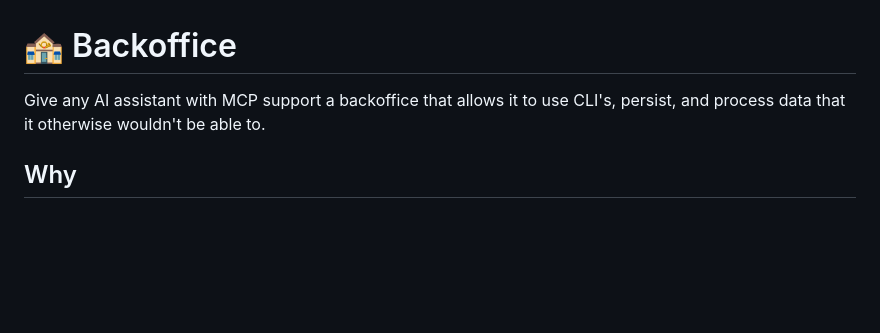
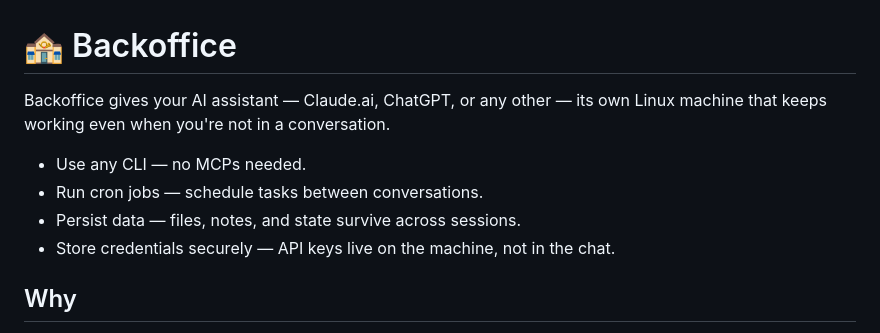
Before and after one commit to kvendrik/backoffice, a Markdown page: README.md, the part around the change. Drawn GitHub-style; blank space fills up the shorter version.

```diff
--- a/README.md
+++ b/README.md
@@ -1,6 +1,11 @@
 # 🏤 Backoffice
 
-Give any AI assistant with MCP support a backoffice that allows it to use CLI's, persist, and process data that it otherwise wouldn't be able to.
+Backoffice gives your AI assistant — Claude.ai, ChatGPT, or any other — its own Linux machine that keeps working even when you're not in a conversation.
+
+- Use any CLI — no MCPs needed.
+- Run cron jobs — schedule tasks between conversations.
+- Persist data — files, notes, and state survive across sessions.
+- Store credentials securely — API keys live on the machine, not in the chat.
 
 ## Why
 
```
